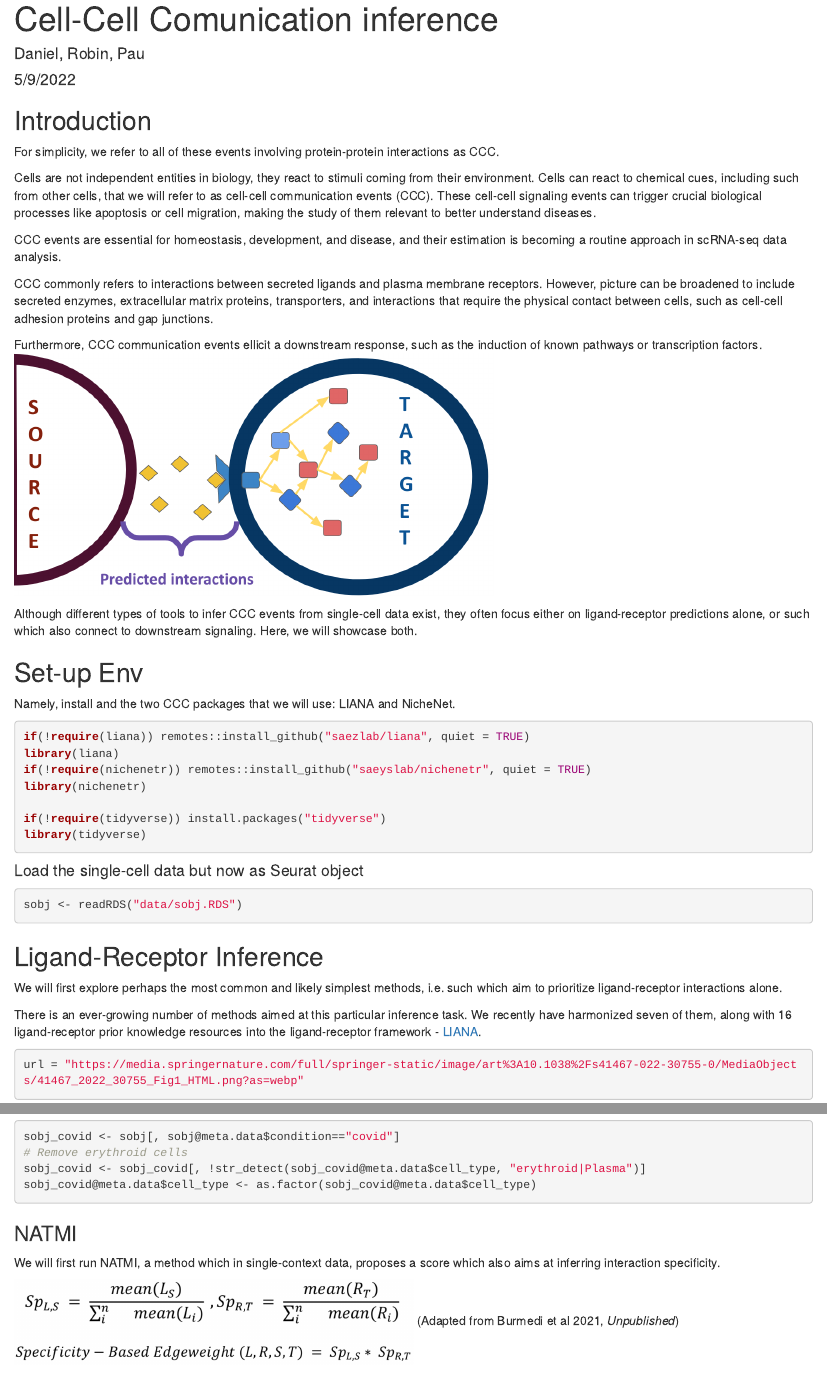
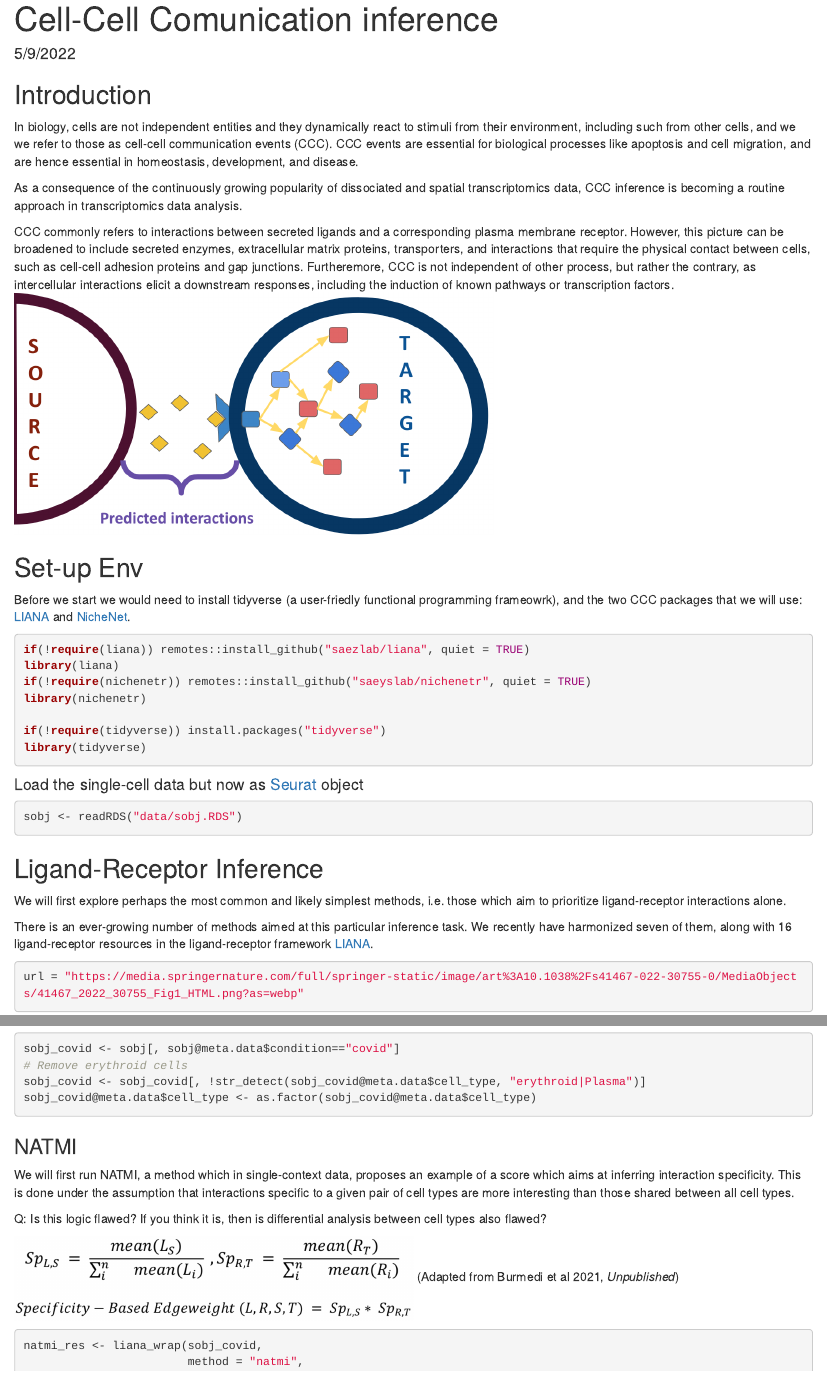
Before and after one commit to saezlab/eccb2022_sc_funcomics, an R Markdown document (cell_comm.Rmd): the page in a window 1100 px wide, from its top, and a second part further down, joined at a grey line. Rendered offline with R 4.5, knitr and Pandoc, with nearby package versions; the code is not run, so its results and figures are left out.

Commit message:
formatting changes to CCC

````diff
--- a/cell_comm.Rmd
+++ b/cell_comm.Rmd
@@ -1,6 +1,5 @@
 ---
 title: "Cell-Cell Comunication inference"
-author: "Daniel, Robin, Pau"
 date: "5/9/2022"
 output: html_document
 ---
@@ -11,34 +10,31 @@ knitr::opts_chunk$set(echo = TRUE)
 
 ## Introduction
 
-For simplicity, we refer to all of these events involving protein-protein interactions as CCC.
+In biology, cells are not independent entities and they dynamically react to stimuli
+from their environment, including such from other cells,  and we we refer to those
+as cell-cell communication events (CCC).
+CCC events are essential for biological processes like apoptosis and
+cell migration, and are hence essential in homeostasis, development, and disease.
 
-Cells are not independent entities in biology, they react to stimuli coming
-from their environment. Cells can react to chemical cues, including such from
-other cells, that we will refer to as cell-cell communication events (CCC).
-These cell-cell signaling events can trigger crucial biological processes
-like apoptosis or cell migration, making the study of them relevant to better
-understand diseases.
+As a consequence of the continuously growing popularity of dissociated and spatial
+transcriptomics data, CCC inference is becoming a routine approach in transcriptomics
+data analysis.
 
-CCC events are essential for homeostasis, development, and disease,
-and their estimation is becoming a routine approach in scRNA-seq data analysis.
-
-CCC commonly refers to interactions between secreted ligands and plasma membrane receptors.
-However, picture can be broadened to include secreted enzymes, extracellular matrix proteins,
+CCC commonly refers to interactions between secreted ligands and a corresponding plasma membrane receptor.
+However, this picture can be broadened to include secreted enzymes, extracellular matrix proteins,
 transporters, and interactions that require the physical contact between cells,
-such as cell-cell adhesion proteins and gap junctions.
-
-Furthermore, CCC communication events ellicit a downstream response, such as the
-induction of known pathways or transcription factors.
+such as cell-cell adhesion proteins and gap junctions. Furtheremore, CCC is not independent
+of other process, but rather the contrary, as intercellular interactions elicit a
+downstream responses, including the induction of known pathways or transcription factors.
 ![](src/ccc_overview.png){width=60%}
 
-Although different types of tools to infer CCC events from single-cell data exist,
-they often focus either on ligand-receptor predictions alone, or such which
-also connect to downstream signaling. Here, we will showcase both.
 
 ## Set-up Env
 
-Namely, install and the two CCC packages that we will use: LIANA and NicheNet.
+Before we start we would need to install tidyverse (a user-friedly functional programming frameowrk),
+and the two CCC packages that we will use: [LIANA](https://saezlab.github.io/liana/)
+and [NicheNet](https://github.com/saeyslab/nichenetr).
+
 ```{r, message=FALSE, warning=FALSE}
 if(!require(liana)) remotes::install_github("saezlab/liana", quiet = TRUE)
 library(liana)
@@ -59,11 +55,11 @@ sobj <- readRDS("data/sobj.RDS")
 ## Ligand-Receptor Inference
 
 We will first explore perhaps the most common and likely simplest methods, i.e.
-such which aim to prioritize ligand-receptor interactions alone.
+those which aim to prioritize ligand-receptor interactions alone.
 
-There is an ever-growing  number of methods aimed at this particular inference task.
-We recently have harmonized seven of them, along with 16 ligand-receptor prior knowledge resources
-into the ligand-receptor framework - [LIANA](https://saezlab.github.io/liana/articles/liana_tutorial.html).
+There is an ever-growing number of methods aimed at this particular inference task.
+We recently have harmonized seven of them, along with 16 ligand-receptor resources
+in the ligand-receptor framework [LIANA](https://saezlab.github.io/liana/articles/liana_tutorial.html).
 
 ```{r}
 url = "https://media.springernature.com/full/springer-static/image/art%3A10.1038%2Fs41467-022-30755-0/MediaObjects/41467_2022_30755_Fig1_HTML.png?as=webp"
@@ -92,7 +90,12 @@ sobj_covid@meta.data$cell_type <- as.factor(sobj_covid@meta.data$cell_type)
 ### NATMI
 
 We will first run NATMI, a method which in single-context data, proposes
-a score which also aims at inferring interaction specificity.
+an example of a score which aims at inferring interaction specificity.
+This is done under the assumption that interactions specific to a given
+pair of cell types are more interesting than those shared between all cell types.
+
+Q: Is this logic flawed? If you think it is, then is differential analysis between
+cell types also flawed?
 
 ![NATMI's specificity edge](src/natmi_formula.png){width=50%}
 (Adapted from Burmedi et al 2021, *Unpublished*)
````
Also changed, not shown: cell_comm.Rmd (28 more changed lines).
